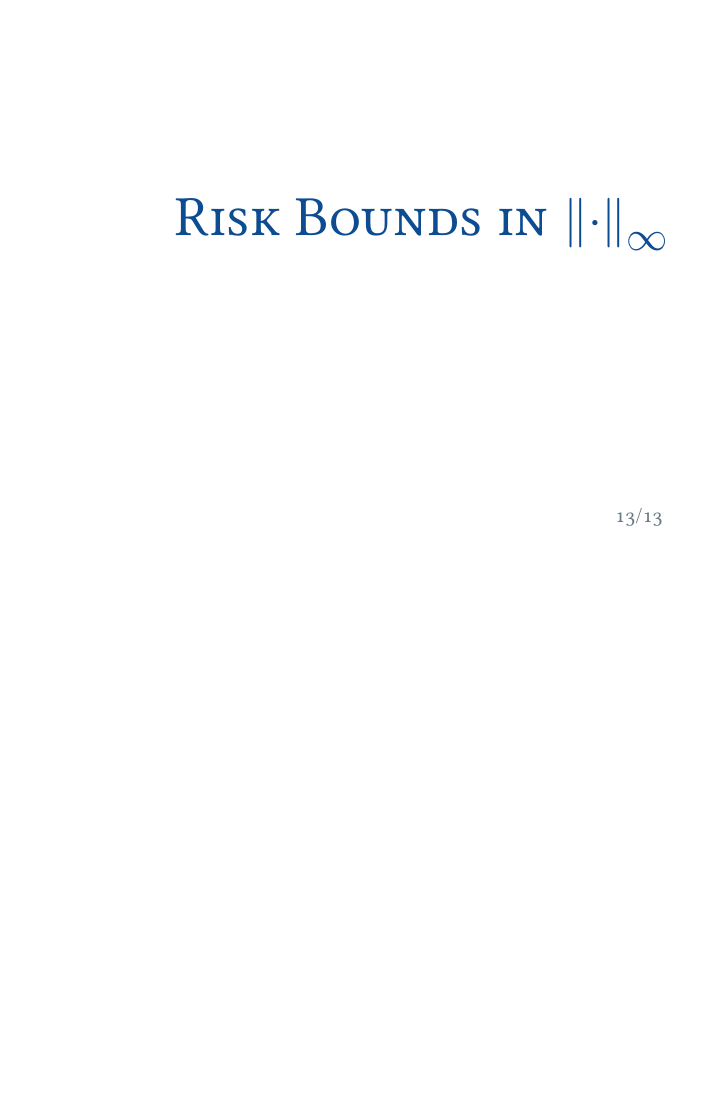
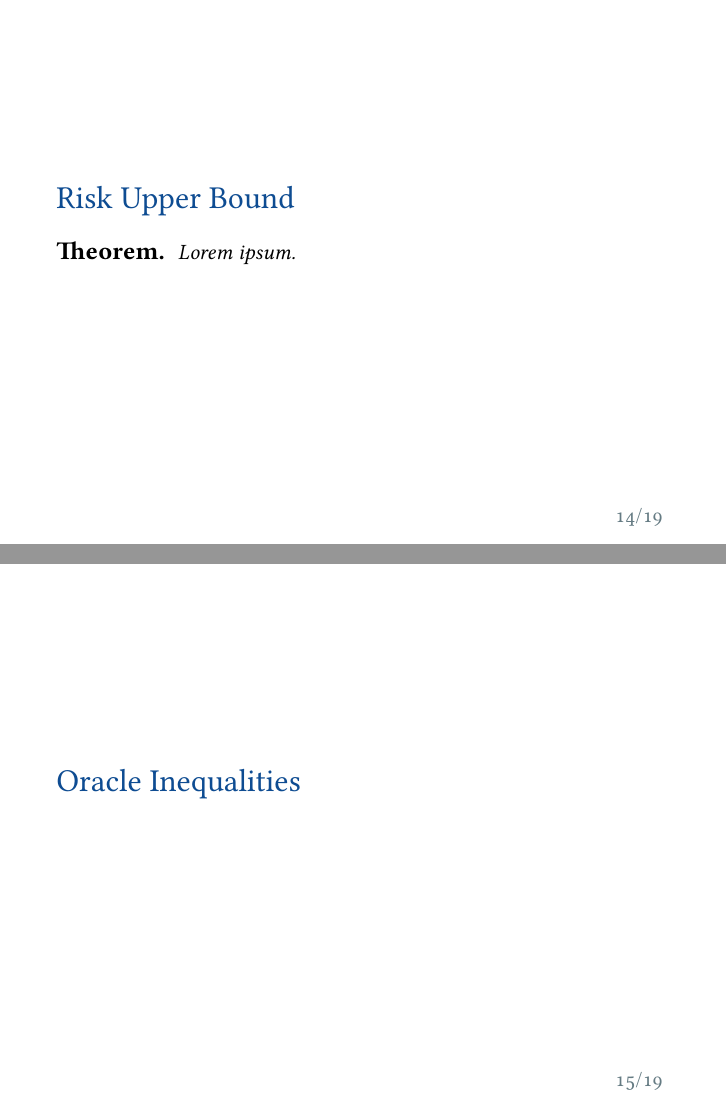
Before and after one commit to huisaddison/stat490-presentation, LaTeX slides (slides.tex): page 13 of 13 before the commit and pages 14 and 15 of 19 after it, the two joined at a grey line, the shorter picture padded with empty space. Compiled offline with XeLaTeX; a missing font is replaced by an installed copy or a similar font.

Commit message:
finish sketchig presentation

```diff
--- a/slides.tex
+++ b/slides.tex
@@ -131,5 +131,14 @@
     \sectionslide{Risk Bounds in $\norm{\cdot}_\infty$}
 \end{frame}
 %%%%%%%%%%%%%%%%%%%%%%%%%%%%%%%%%%%%%%%%%%%%%%%%%%%%%%%%%%%%%%%%%%%%%%%%%%%%%%%
+\begin{frame}[fragile] \frametitle{}
+    \slideheader{Risk Upper Bound}
+
+    \theorem{Lorem ipsum.}
+
+\end{frame}
 %%%%%%%%%%%%%%%%%%%%%%%%%%%%%%%%%%%%%%%%%%%%%%%%%%%%%%%%%%%%%%%%%%%%%%%%%%%%%%%
+\begin{frame}[fragile] \frametitle{}
+    \slideheader{Oracle Inequalities}
+\end{frame}
 %%%%%%%%%%%%%%%%%%%%%%%%%%%%%%%%%%%%%%%%%%%%%%%%%%%%%%%%%%%%%%%%%%%%%%%%%%%%%%%
```
Also changed, not shown: slides.pdf, slides.tex (13 more changed lines).
